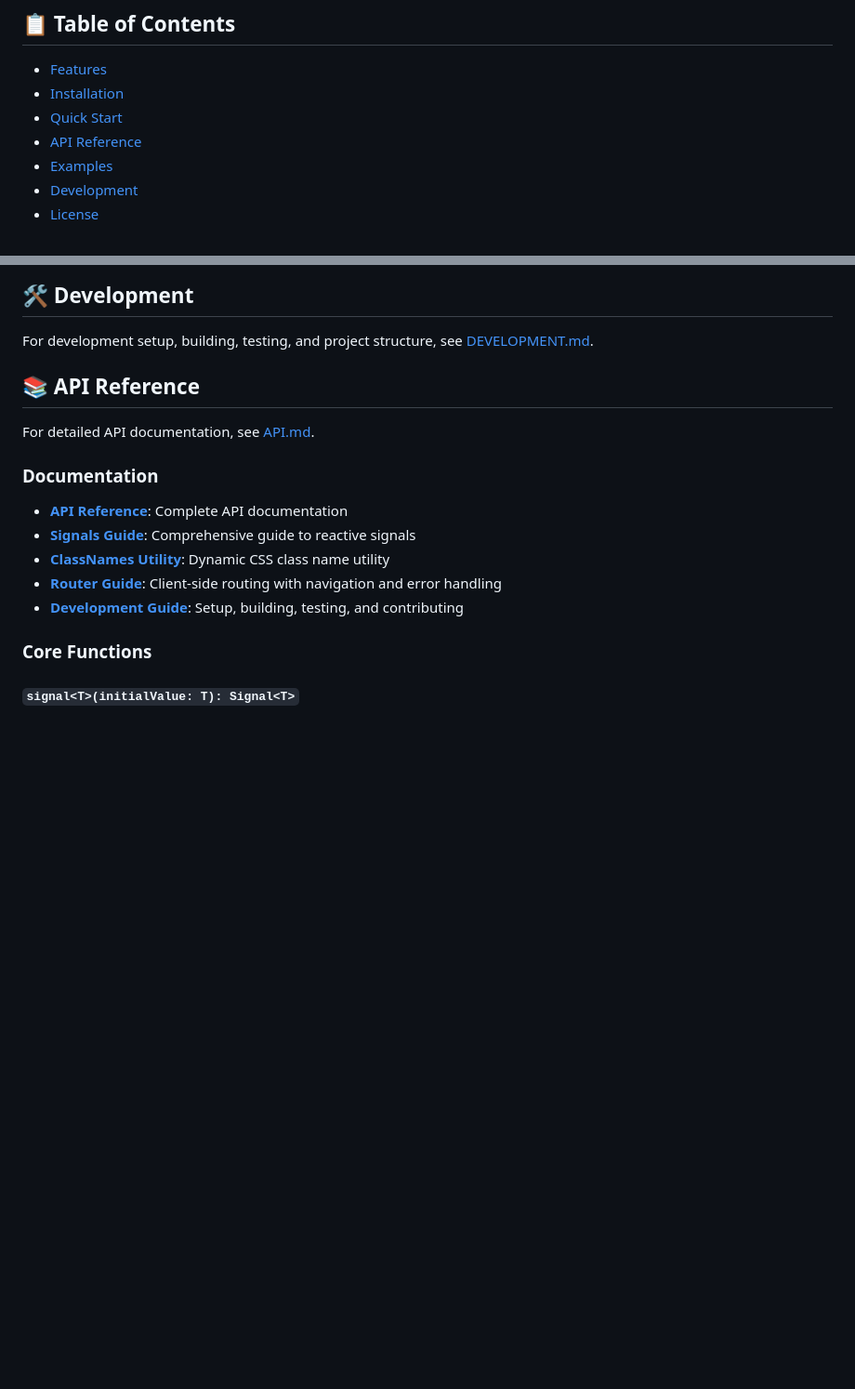
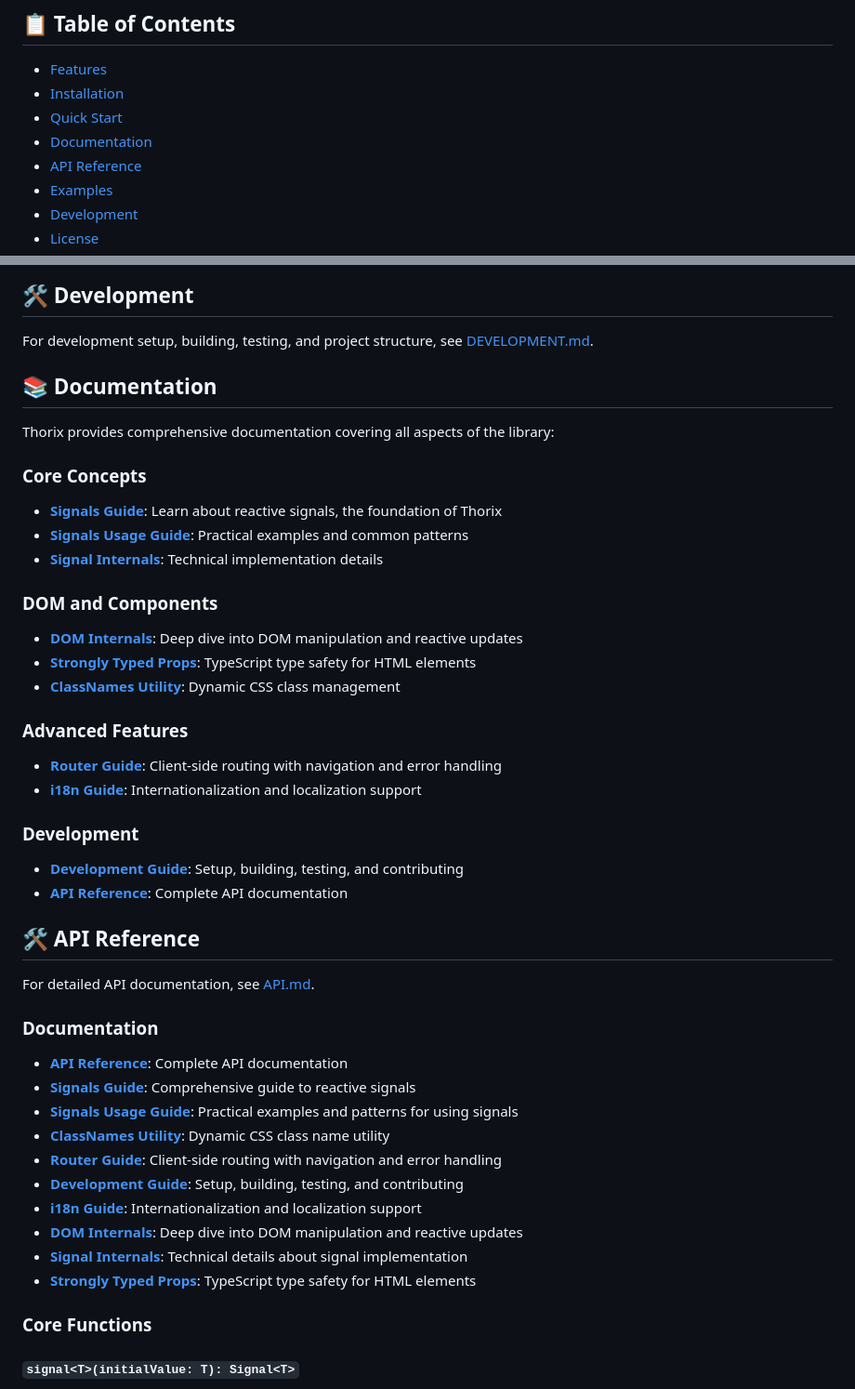
Before and after one commit to mjbeswick/tacit-dom, a Markdown page: README.md, 2 parts joined by grey strips. Shown at 93% size. GitHub-like rendering; blank space fills up the shorter version.

Commit message:
docs: add comprehensive documentation links to README
- Add dedicated Documentation section with organized links
- Include all available documentation files from docs/ directory
- Organize documentation by category (Core Concepts, DOM, Advanced Features, Development)
- Update Table of Contents to include Documentation section
- Make documentation more discoverable for users

```diff
--- a/README.md
+++ b/README.md
@@ -37,6 +37,7 @@ If you want something stable for production, this is not it (yet).
 - [Features](#-features)
 - [Installation](#-installation)
 - [Quick Start](#-quick-start)
+- [Documentation](#-documentation)
 - [API Reference](#-api-reference)
 - [Examples](#-examples)
 - [Development](#-development)
@@ -297,7 +298,33 @@ render(Counter(), document.getElementById('app'));
 
 For development setup, building, testing, and project structure, see [DEVELOPMENT.md](DEVELOPMENT.md).
 
-## 📚 API Reference
+## 📚 Documentation
+
+Thorix provides comprehensive documentation covering all aspects of the library:
+
+### Core Concepts
+
+- **[Signals Guide](docs/SIGNALS.md)**: Learn about reactive signals, the foundation of Thorix
+- **[Signals Usage Guide](docs/SIGNAL_USAGE_GUIDE.md)**: Practical examples and common patterns
+- **[Signal Internals](docs/SIGNAL_INTERNALS.md)**: Technical implementation details
+
+### DOM and Components
+
+- **[DOM Internals](docs/DOM_INTERNALS.md)**: Deep dive into DOM manipulation and reactive updates
+- **[Strongly Typed Props](docs/STRONGLY_TYPED_PROPS.md)**: TypeScript type safety for HTML elements
+- **[ClassNames Utility](docs/CLASSNAMES.md)**: Dynamic CSS class management
+
+### Advanced Features
+
+- **[Router Guide](docs/ROUTER.md)**: Client-side routing with navigation and error handling
+- **[i18n Guide](docs/I18N.md)**: Internationalization and localization support
+
+### Development
+
+- **[Development Guide](docs/DEVELOPMENT.md)**: Setup, building, testing, and contributing
+- **[API Reference](docs/API.md)**: Complete API documentation
+
+## 🛠️ API Reference
 
 For detailed API documentation, see [API.md](docs/API.md).
 
@@ -305,9 +332,14 @@ For detailed API documentation, see [API.md](docs/API.md).
 
 - **[API Reference](docs/API.md)**: Complete API documentation
 - **[Signals Guide](docs/SIGNALS.md)**: Comprehensive guide to reactive signals
+- **[Signals Usage Guide](docs/SIGNAL_USAGE_GUIDE.md)**: Practical examples and patterns for using signals
 - **[ClassNames Utility](docs/CLASSNAMES.md)**: Dynamic CSS class name utility
 - **[Router Guide](docs/ROUTER.md)**: Client-side routing with navigation and error handling
 - **[Development Guide](docs/DEVELOPMENT.md)**: Setup, building, testing, and contributing
+- **[i18n Guide](docs/I18N.md)**: Internationalization and localization support
+- **[DOM Internals](docs/DOM_INTERNALS.md)**: Deep dive into DOM manipulation and reactive updates
+- **[Signal Internals](docs/SIGNAL_INTERNALS.md)**: Technical details about signal implementation
+- **[Strongly Typed Props](docs/STRONGLY_TYPED_PROPS.md)**: TypeScript type safety for HTML elements
 
 ### Core Functions
 
```
